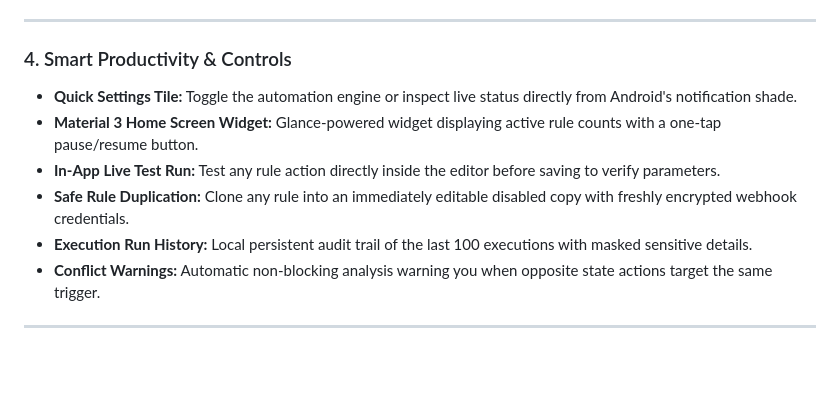
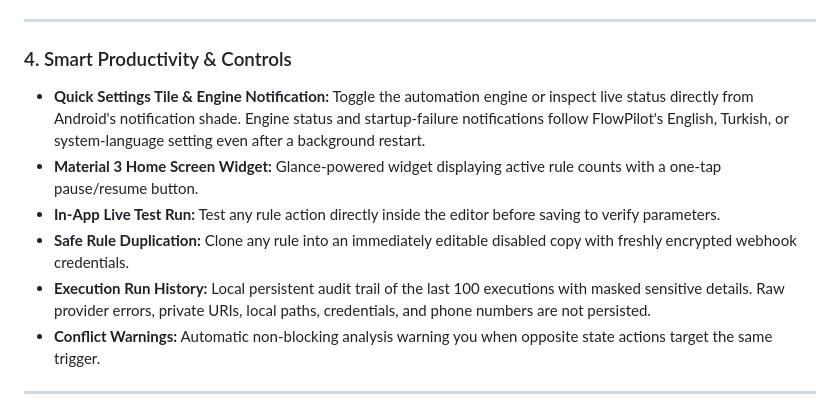
Before and after one commit to emi-ran/flowpilot, a Markdown page: README.md, the part around the change. GitHub-like rendering; blank space fills up the shorter version.

Commit message:
docs: clarify localized notifications and history redaction

```diff
--- a/README.md
+++ b/README.md
@@ -200,11 +200,11 @@ Chain multiple actions in any custom sequence with drag-and-drop ordering and in
 ---
 
 ### 4. Smart Productivity & Controls
-- **Quick Settings Tile:** Toggle the automation engine or inspect live status directly from Android's notification shade.
+- **Quick Settings Tile & Engine Notification:** Toggle the automation engine or inspect live status directly from Android's notification shade. Engine status and startup-failure notifications follow FlowPilot's English, Turkish, or system-language setting even after a background restart.
 - **Material 3 Home Screen Widget:** Glance-powered widget displaying active rule counts with a one-tap pause/resume button.
 - **In-App Live Test Run:** Test any rule action directly inside the editor before saving to verify parameters.
 - **Safe Rule Duplication:** Clone any rule into an immediately editable disabled copy with freshly encrypted webhook credentials.
-- **Execution Run History:** Local persistent audit trail of the last 100 executions with masked sensitive details.
+- **Execution Run History:** Local persistent audit trail of the last 100 executions with masked sensitive details. Raw provider errors, private URIs, local paths, credentials, and phone numbers are not persisted.
 - **Conflict Warnings:** Automatic non-blocking analysis warning you when opposite state actions target the same trigger.
 
 ---
```
Also changed, not shown: README.tr.md (+2 -2 lines).
